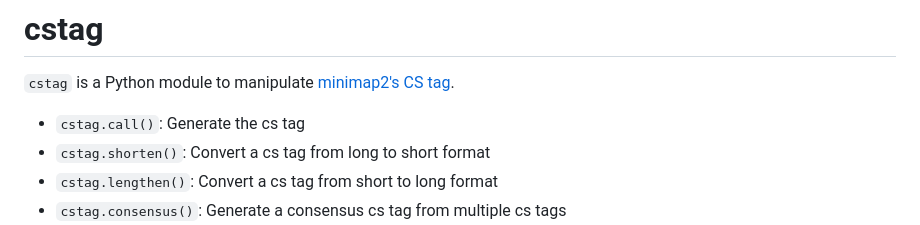
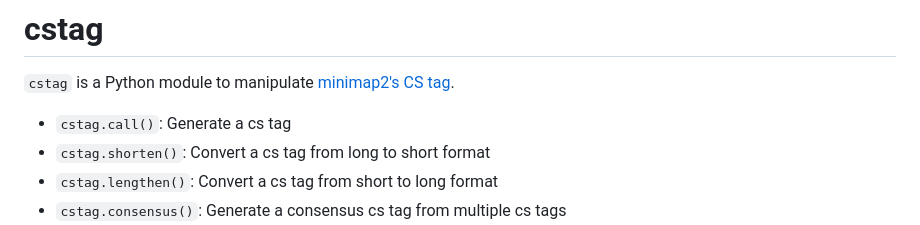
Before and after one commit to akikuno/cstag, a Markdown page: README.md, the part around the change. GitHub-like rendering.

Commit message:
fix typo

```diff
--- a/README.md
+++ b/README.md
@@ -8,7 +8,7 @@
 
 `cstag` is a Python module to manipulate [minimap2's CS tag](https://github.com/lh3/minimap2#cs).
 
-- `cstag.call()`: Generate the cs tag
+- `cstag.call()`: Generate a cs tag
 - `cstag.shorten()`: Convert a cs tag from long to short format
 - `cstag.lengthen()`: Convert a cs tag from short to long format
 - `cstag.consensus()`: Generate a consensus cs tag from multiple cs tags
```
